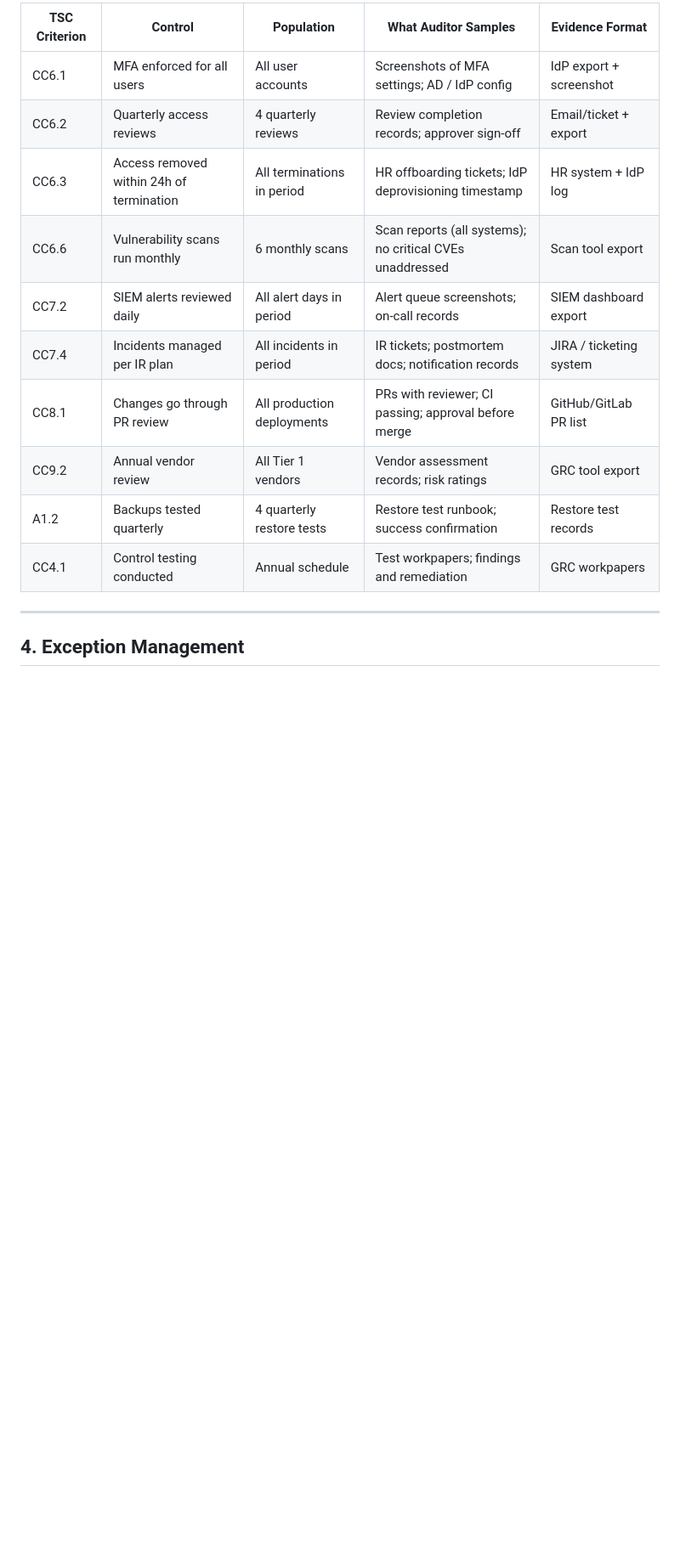
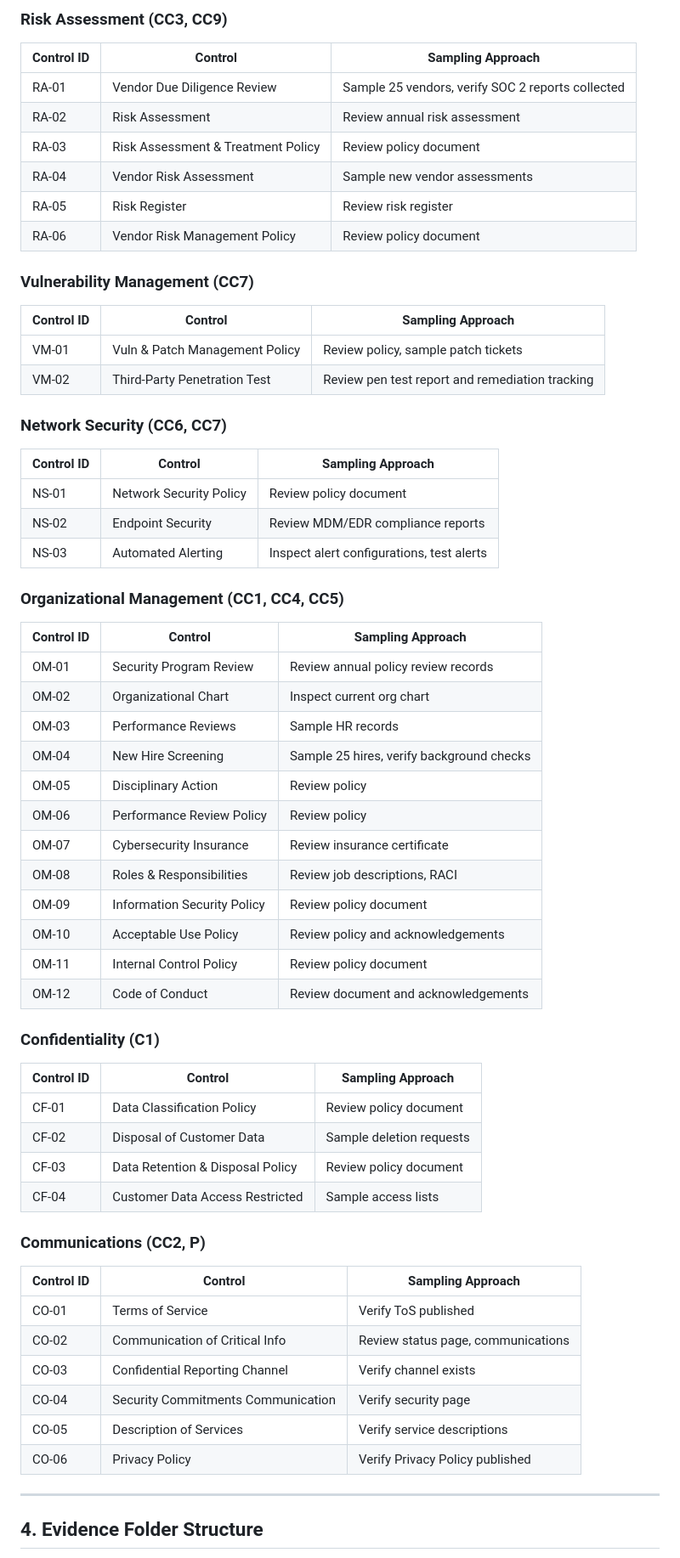
Before and after one commit to deepakantiya/trust-center, a Markdown page: frameworks/soc2/type2-readiness.md, the part around one of its changes. Shown at 85% size. GitHub-like rendering; blank space fills up the shorter version.

```diff
--- a/frameworks/soc2/type2-readiness.md
+++ b/frameworks/soc2/type2-readiness.md
@@ -59,18 +81,62 @@ Auditors select samples from populations. The larger the population, the larger
 
-| TSC Criterion | Control | Population | What Auditor Samples | Evidence Format |
-|---|---|---|---|---|
-| CC6.1 | MFA enforced for all users | All user accounts | Screenshots of MFA settings; AD / IdP config | IdP export + screenshot |
-| CC6.2 | Quarterly access reviews | 4 quarterly reviews | Review completion records; approver sign-off | Email/ticket + export |
-| CC6.3 | Access removed within 24h of termination | All terminations in period | HR offboarding tickets; IdP deprovisioning timestamp | HR system + IdP log |
-| CC6.6 | Vulnerability scans run monthly | 6 monthly scans | Scan reports (all systems); no critical CVEs unaddressed | Scan tool export |
-| CC7.2 | SIEM alerts reviewed daily | All alert days in period | Alert queue screenshots; on-call records | SIEM dashboard export |
-| CC7.4 | Incidents managed per IR plan | All incidents in period | IR tickets; postmortem docs; notification records | JIRA / ticketing system |
-| CC8.1 | Changes go through PR review | All production deployments | PRs with reviewer; CI passing; approval before merge | GitHub/GitLab PR list |
-| CC9.2 | Annual vendor review | All Tier 1 vendors | Vendor assessment records; risk ratings | GRC tool export |
-| A1.2 | Backups tested quarterly | 4 quarterly restore tests | Restore test runbook; success confirmation | Restore test records |
-| CC4.1 | Control testing conducted | Annual schedule | Test workpapers; findings and remediation | GRC workpapers |
+### Risk Assessment (CC3, CC9)
+| Control ID | Control | Sampling Approach |
+|---|---|---|
+| RA-01 | Vendor Due Diligence Review | Sample 25 vendors, verify SOC 2 reports collected |
+| RA-02 | Risk Assessment | Review annual risk assessment |
+| RA-03 | Risk Assessment & Treatment Policy | Review policy document |
+| RA-04 | Vendor Risk Assessment | Sample new vendor assessments |
+| RA-05 | Risk Register | Review risk register |
+| RA-06 | Vendor Risk Management Policy | Review policy document |
+
+### Vulnerability Management (CC7)
+| Control ID | Control | Sampling Approach |
+|---|---|---|
+| VM-01 | Vuln & Patch Management Policy | Review policy, sample patch tickets |
+| VM-02 | Third-Party Penetration Test | Review pen test report and remediation tracking |
+
+### Network Security (CC6, CC7)
+| Control ID | Control | Sampling Approach |
+|---|---|---|
+| NS-01 | Network Security Policy | Review policy document |
+| NS-02 | Endpoint Security | Review MDM/EDR compliance reports |
+| NS-03 | Automated Alerting | Inspect alert configurations, test alerts |
+
+### Organizational Management (CC1, CC4, CC5)
+| Control ID | Control | Sampling Approach |
+|---|---|---|
+| OM-01 | Security Program Review | Review annual policy review records |
+| OM-02 | Organizational Chart | Inspect current org chart |
+| OM-03 | Performance Reviews | Sample HR records |
+| OM-04 | New Hire Screening | Sample 25 hires, verify background checks |
+| OM-05 | Disciplinary Action | Review policy |
+| OM-06 | Performance Review Policy | Review policy |
+| OM-07 | Cybersecurity Insurance | Review insurance certificate |
+| OM-08 | Roles & Responsibilities | Review job descriptions, RACI |
+| OM-09 | Information Security Policy | Review policy document |
+| OM-10 | Acceptable Use Policy | Review policy and acknowledgements |
+| OM-11 | Internal Control Policy | Review policy document |
+| OM-12 | Code of Conduct | Review document and acknowledgements |
+
+### Confidentiality (C1)
+| Control ID | Control | Sampling Approach |
+|---|---|---|
+| CF-01 | Data Classification Policy | Review policy document |
+| CF-02 | Disposal of Customer Data | Sample deletion requests |
+| CF-03 | Data Retention & Disposal Policy | Review policy document |
+| CF-04 | Customer Data Access Restricted | Sample access lists |
+
+### Communications (CC2, P)
+| Control ID | Control | Sampling Approach |
+|---|---|---|
+| CO-01 | Terms of Service | Verify ToS published |
+| CO-02 | Communication of Critical Info | Review status page, communications |
+| CO-03 | Confidential Reporting Channel | Verify channel exists |
+| CO-04 | Security Commitments Communication | Verify security page |
+| CO-05 | Description of Services | Verify service descriptions |
+| CO-06 | Privacy Policy | Verify Privacy Policy published |
 
 ---
 
-## 4. Exception Management
+## 4. Evidence Folder Structure
 
```
Also changed, not shown: other parts of frameworks/soc2/type2-readiness.md (+73 -136 lines).
